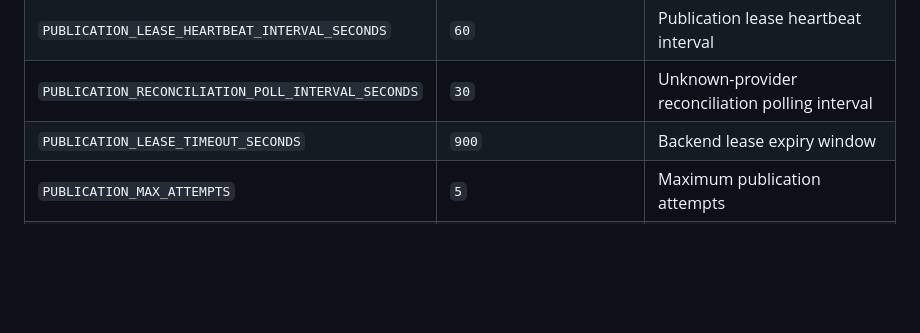
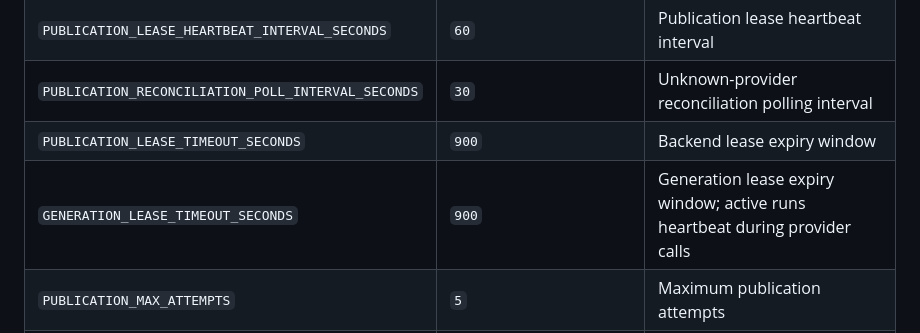
Before and after one commit to burenk0v/content-manager, a Markdown page: README.md, the part around the change. Rendered like a GitHub page; blank space fills up the shorter version.

Commit message:
chore: tighten production runtime configuration

```diff
--- a/README.md
+++ b/README.md
@@ -114,6 +114,7 @@ Required configuration:
 | `PUBLICATION_LEASE_HEARTBEAT_INTERVAL_SECONDS` | `60` | Publication lease heartbeat interval |
 | `PUBLICATION_RECONCILIATION_POLL_INTERVAL_SECONDS` | `30` | Unknown-provider reconciliation polling interval |
 | `PUBLICATION_LEASE_TIMEOUT_SECONDS` | `900` | Backend lease expiry window |
+| `GENERATION_LEASE_TIMEOUT_SECONDS` | `900` | Generation lease expiry window; active runs heartbeat during provider calls |
 | `PUBLICATION_MAX_ATTEMPTS` | `5` | Maximum publication attempts |
 | `PUBLICATION_RETRY_DELAY_SECONDS` | `60` | Initial retry delay; exponential backoff is applied |
 | `PUBLICATION_RETRY_MAX_DELAY_SECONDS` | `3600` | Maximum retry delay |
```
